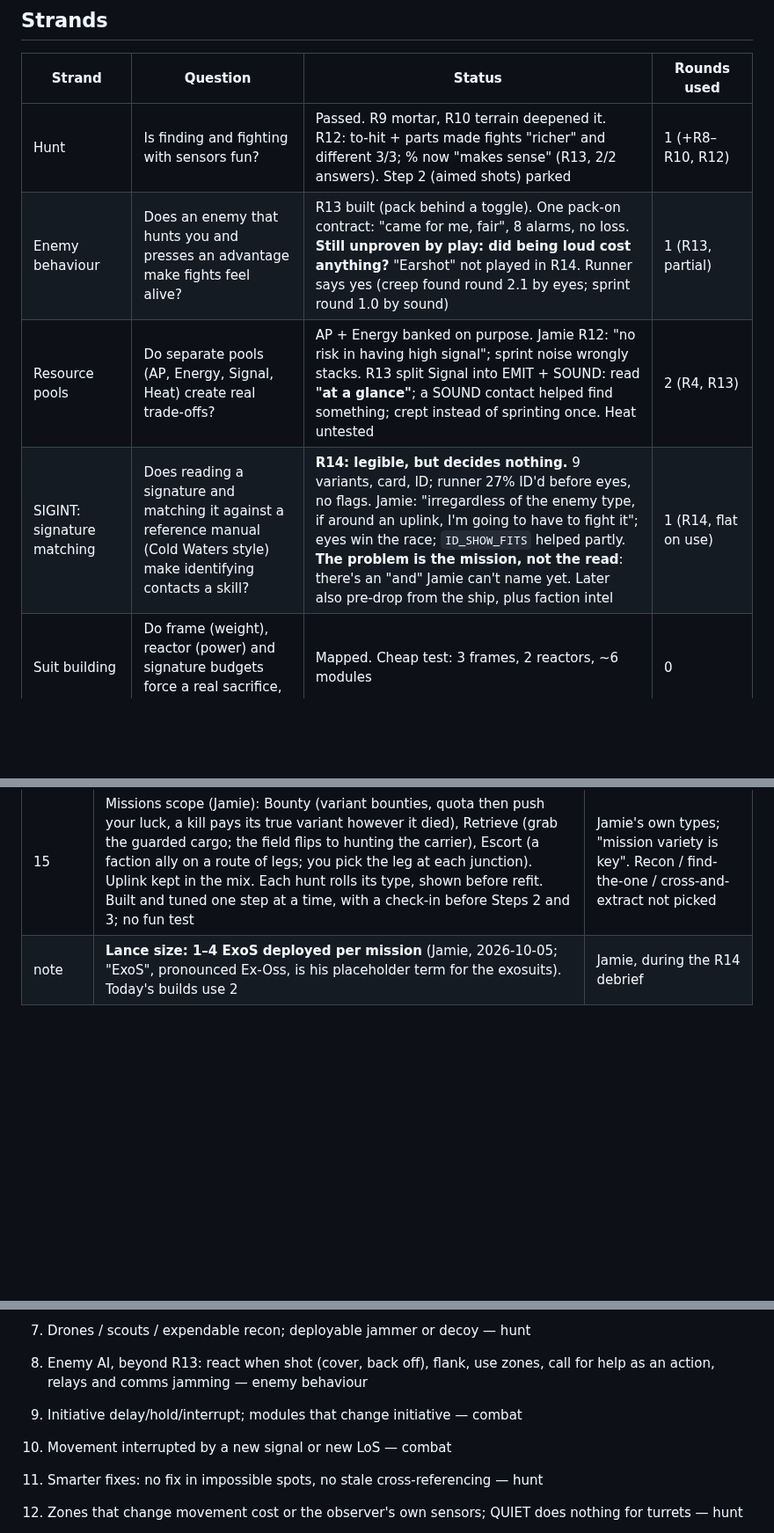
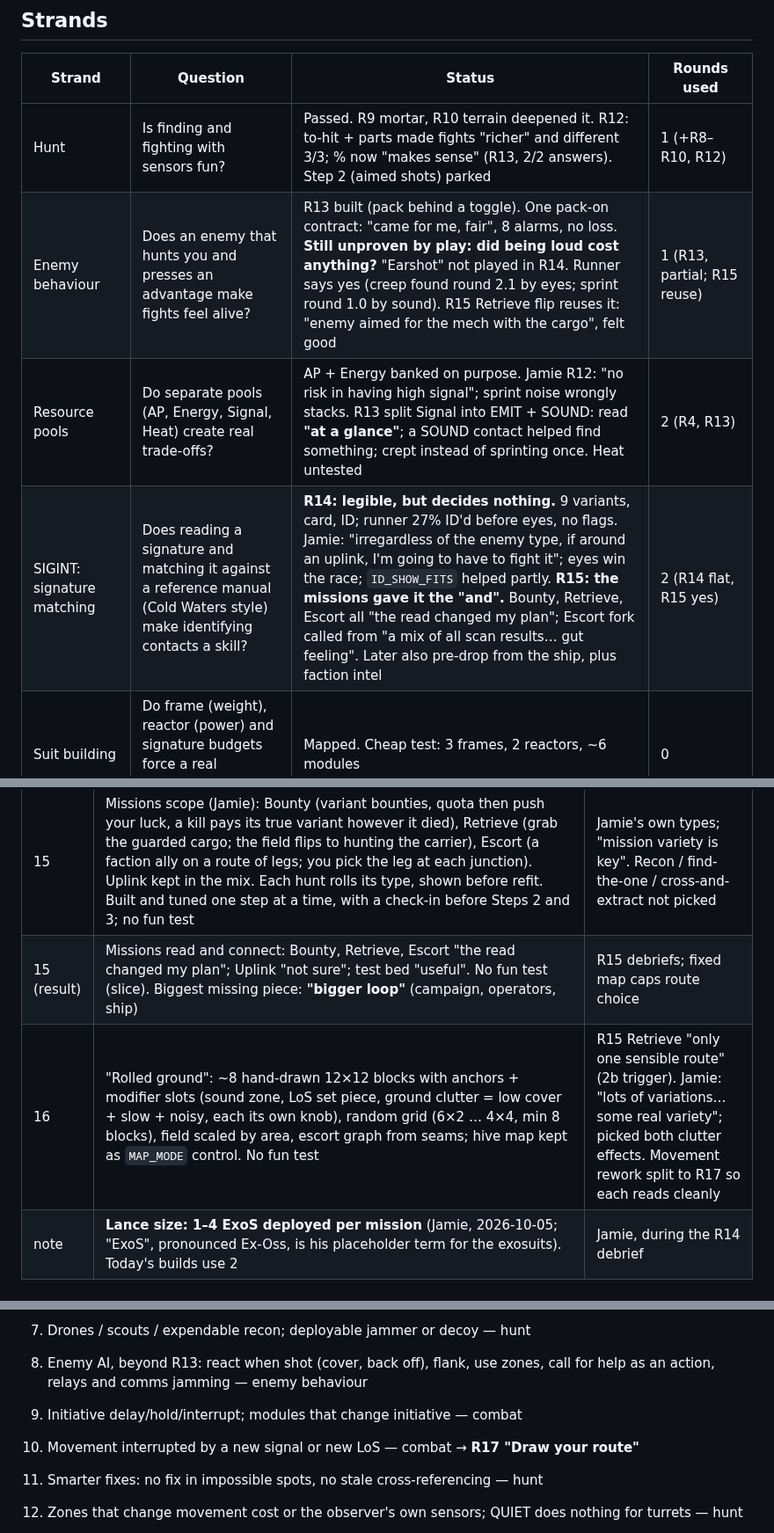
Before and after one commit to FluKanuck/Signal-Lance, a Markdown page: claude/signal-lance-roadmap.md, 3 parts joined by grey strips. Shown at 88% size. Drawn GitHub-style; blank space fills up the shorter version.

```diff
--- a/claude/signal-lance-roadmap.md
+++ b/claude/signal-lance-roadmap.md
@@ -11,9 +11,9 @@ Prepare in depth, deploy under pressure, watch your plan succeed or fall apart,
 | Strand | Question | Status | Rounds used |
 |---|---|---|---|
 | Hunt | Is finding and fighting with sensors fun? | Passed. R9 mortar, R10 terrain deepened it. R12: to-hit + parts made fights "richer" and different 3/3; % now "makes sense" (R13, 2/2 answers). Step 2 (aimed shots) parked | 1 (+R8–R10, R12) |
-| Enemy behaviour | Does an enemy that hunts you and presses an advantage make fights feel alive? | R13 built (pack behind a toggle). One pack-on contract: "came for me, fair", 8 alarms, no loss. **Still unproven by play: did being loud cost anything?** "Earshot" not played in R14. Runner says yes (creep found round 2.1 by eyes; sprint round 1.0 by sound) | 1 (R13, partial) |
+| Enemy behaviour | Does an enemy that hunts you and presses an advantage make fights feel alive? | R13 built (pack behind a toggle). One pack-on contract: "came for me, fair", 8 alarms, no loss. **Still unproven by play: did being loud cost anything?** "Earshot" not played in R14. Runner says yes (creep found round 2.1 by eyes; sprint round 1.0 by sound). R15 Retrieve flip reuses it: "enemy aimed for the mech with the cargo", felt good | 1 (R13, partial; R15 reuse) |
 | Resource pools | Do separate pools (AP, Energy, Signal, Heat) create real trade-offs? | AP + Energy banked on purpose. Jamie R12: "no risk in having high signal"; sprint noise wrongly stacks. R13 split Signal into EMIT + SOUND: read **"at a glance"**; a SOUND contact helped find something; crept instead of sprinting once. Heat untested | 2 (R4, R13) |
-| SIGINT: signature matching | Does reading a signature and matching it against a reference manual (Cold Waters style) make identifying contacts a skill? | **R14: legible, but decides nothing.** 9 variants, card, ID; runner 27% ID'd before eyes, no flags. Jamie: "irregardless of the enemy type, if around an uplink, I'm going to have to fight it"; eyes win the race; `ID_SHOW_FITS` helped partly. **The problem is the mission, not the read**: there's an "and" Jamie can't name yet. Later also pre-drop from the ship, plus faction intel | 1 (R14, flat on use) |
+| SIGINT: signature matching | Does reading a signature and matching it against a reference manual (Cold Waters style) make identifying contacts a skill? | **R14: legible, but decides nothing.** 9 variants, card, ID; runner 27% ID'd before eyes, no flags. Jamie: "irregardless of the enemy type, if around an uplink, I'm going to have to fight it"; eyes win the race; `ID_SHOW_FITS` helped partly. **R15: the missions gave it the "and".** Bounty, Retrieve, Escort all "the read changed my plan"; Escort fork called from "a mix of all scan results… gut feeling". Later also pre-drop from the ship, plus faction intel | 2 (R14 flat, R15 yes) |
 | Suit building | Do frame (weight), reactor (power) and signature budgets force a real sacrifice, shaped by the INTEL? | Mapped. Cheap test: 3 frames, 2 reactors, ~6 modules | 0 |
 | Combat controls | Can you fire and manoeuvre as a tactical choice? | Passed (R4). R10 noise ended "stand off and pummel" | 3 |
 | Replay pull | Does the next run ask a new question? | Reframed into Company after R10 | 5 (reframed) |
@@ -72,6 +73,8 @@ Build order (lean, revisable at each scoping chat): Missions → Suit building
 | 14 (result) | Read works, mission ignores it. Fun test 2/5 over ~2 contracts. `ID_SHOW_FITS` on (helped partly). Patrol step tells stay close-range for a baseline ExoS; acoustic sensors extend them later (Jamie) | Jamie: "the information just doesn't give us anything other than position for a ranged lob"; "Yes… AND… but I just can't quite figure out what the and is" |
 | slice | **Gates 1 and 2 merged into a whole-loop slice.** 8 components, each thin; fun test once on the connected slice. Each component gets its own scoping chat first. Missions is first | Jamie: "no one current item … could get that fun test passed … a spread of larger ideas that need to come together". R14: "I think it just being uplinks is boring right now"; wants mission variety; the "and" = "pick my fights and choose how to fight it" |
 | 15 | Missions scope (Jamie): Bounty (variant bounties, quota then push your luck, a kill pays its true variant however it died), Retrieve (grab the guarded cargo; the field flips to hunting the carrier), Escort (a faction ally on a route of legs; you pick the leg at each junction). Uplink kept in the mix. Each hunt rolls its type, shown before refit. Built and tuned one step at a time, with a check-in before Steps 2 and 3; no fun test | Jamie's own types; "mission variety is key". Recon / find-the-one / cross-and-extract not picked |
+| 15 (result) | Missions read and connect: Bounty, Retrieve, Escort "the read changed my plan"; Uplink "not sure"; test bed "useful". No fun test (slice). Biggest missing piece: **"bigger loop"** (campaign, operators, ship) | R15 debriefs; fixed map caps route choice |
+| 16 | "Rolled ground": ~8 hand-drawn 12×12 blocks with anchors + modifier slots (sound zone, LoS set piece, ground clutter = low cover + slow + noisy, each its own knob), random grid (6×2 … 4×4, min 8 blocks), field scaled by area, escort graph from seams; hive map kept as `MAP_MODE` control. No fun test | R15 Retrieve "only one sensible route" (2b trigger). Jamie: "lots of variations… some real variety"; picked both clutter effects. Movement rework split to R17 so each reads cleanly |
 | note | **Lance size: 1–4 ExoS deployed per mission** (Jamie, 2026-10-05; "ExoS", pronounced Ex-Oss, is his placeholder term for the exosuits). Today's builds use 2 | Jamie, during the R14 debrief |
 
 ## Parked ideas (by gate)
@@ -85,7 +88,7 @@ Build order (lean, revisable at each scoping chat): Missions → Suit building
 7. Drones / scouts / expendable recon; deployable jammer or decoy — hunt
 8. Enemy AI, beyond R13: react when shot (cover, back off), flank, use zones, call for help as an action, relays and comms jamming — enemy behaviour
 9. Initiative delay/hold/interrupt; modules that change initiative — combat
-10. Movement interrupted by a new signal or new LoS — combat
+10. Movement interrupted by a new signal or new LoS — combat → **R17 "Draw your route"**
 11. Smarter fixes: no fix in impossible spots, no stale cross-referencing — hunt
 12. Zones that change movement cost or the observer's own sensors; QUIET does nothing for turrets — hunt
 13. RWR, enemy ECM ghosts, aimed radar pulse, passive bearings only on the enemy's turn — hunt
```
Also changed, not shown: other parts of claude/signal-lance-roadmap.md (+13 -5 lines), claude/signal-lance-round16-brief.md (added, +74 -0 lines).
